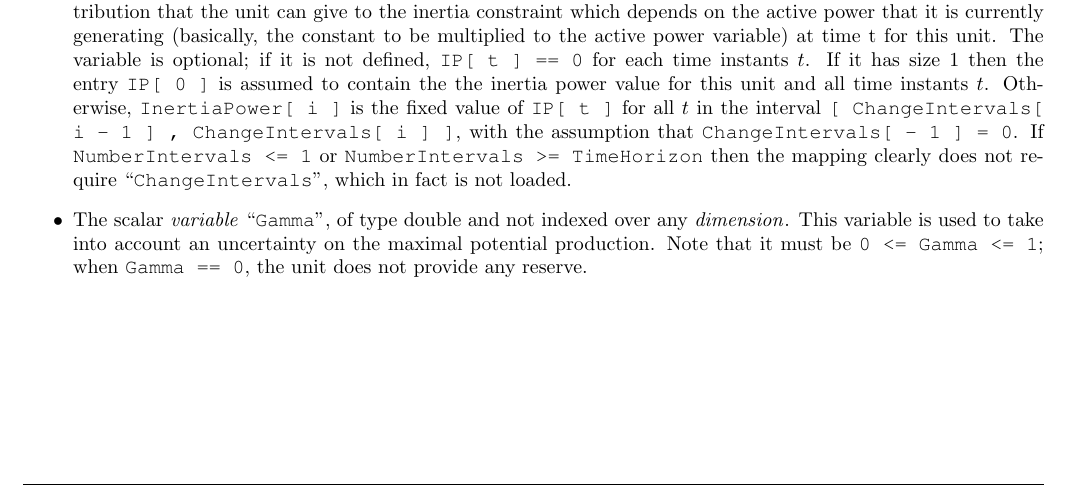
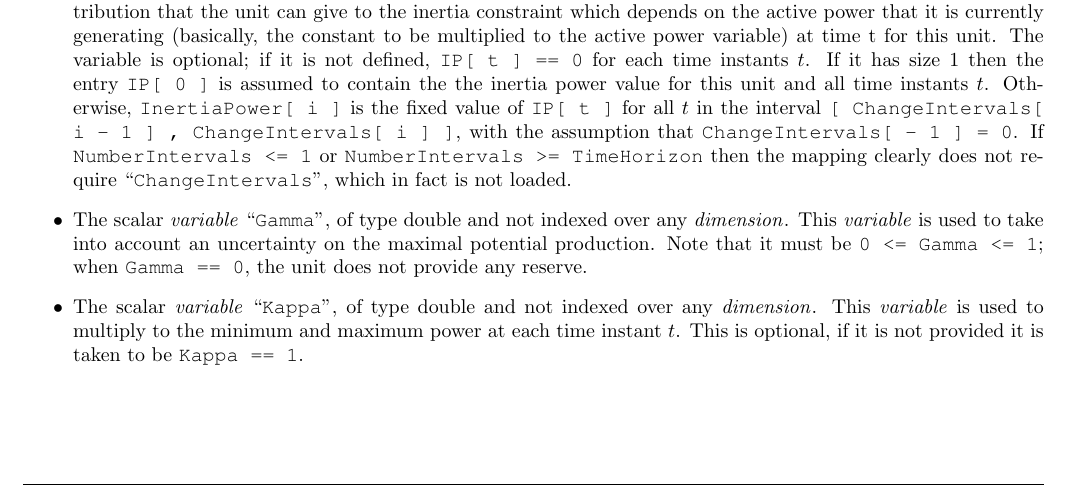
Before and after one commit to SMSpp-Project/smspp-project, a LaTeX document (doc/SMS++ File Format Manual/ffm.tex): part of page 31 of 46, cut so that both start at the same text. Compiled offline with pdfLaTeX.

Commit message:
Adding Kappa for IntermittentUnitBlock

```diff
--- a/doc/SMS++ File Format Manual/ffm.tex
+++ b/doc/SMS++ File Format Manual/ffm.tex
@@ -974,7 +974,9 @@ Besides the mandatory \cstr{type} attribute of any \dBlock, the group must conta
  %
  \item The \variable \cstr{InertiaPower}, of type double and either indexed over the \dimension \cstr{NumberIntervals} or has size $1$. This is meant to represent the vector \code{IP[ t ]} which, for each time instant $t$, contains the contribution that the unit can give to the inertia constraint which depends on the active power that it is currently generating (basically, the constant to be multiplied to the active power variable) at time t for this unit. The variable is optional; if it is not defined, \code{IP[ t ] == 0} for each time instants $t$. If it has size $1$ then the entry \code{IP[ 0 ]} is assumed to contain the the inertia power value for this unit and all time instants $t$. Otherwise, \code{InertiaPower[ i ]} is the fixed value of \code{IP[ t ]} for all $t$ in the interval \code{[ ChangeIntervals[ i - 1 ] , ChangeIntervals[ i ] ]}, with the assumption that \code{ChangeIntervals[ - 1 ] = 0}. If \code{NumberIntervals <= 1} or \code{NumberIntervals >= TimeHorizon} then the mapping clearly does not require \cstr{ChangeIntervals}, which in fact is not loaded.
 %
- \item The scalar \variable \cstr{Gamma}, of type double and not indexed over any \dimension. This variable is used to take into account an uncertainty on the maximal potential production. Note that it must be \code{0 <= Gamma <= 1}; when \code{Gamma == 0}, the unit does not provide any reserve.
+ \item The scalar \variable \cstr{Gamma}, of type double and not indexed over any \dimension. This \variable is used to take into account an uncertainty on the maximal potential production. Note that it must be \code{0 <= Gamma <= 1}; when \code{Gamma == 0}, the unit does not provide any reserve.
+ %
+ \item  The scalar \variable \cstr{Kappa}, of type double and not indexed over any \dimension. This \variable is used to multiply to the minimum and maximum power at each time instant $t$. This is optional, if it is not provided it is taken to be \code{Kappa == 1}.
 \end{itemize}
 
 \newpage
```
